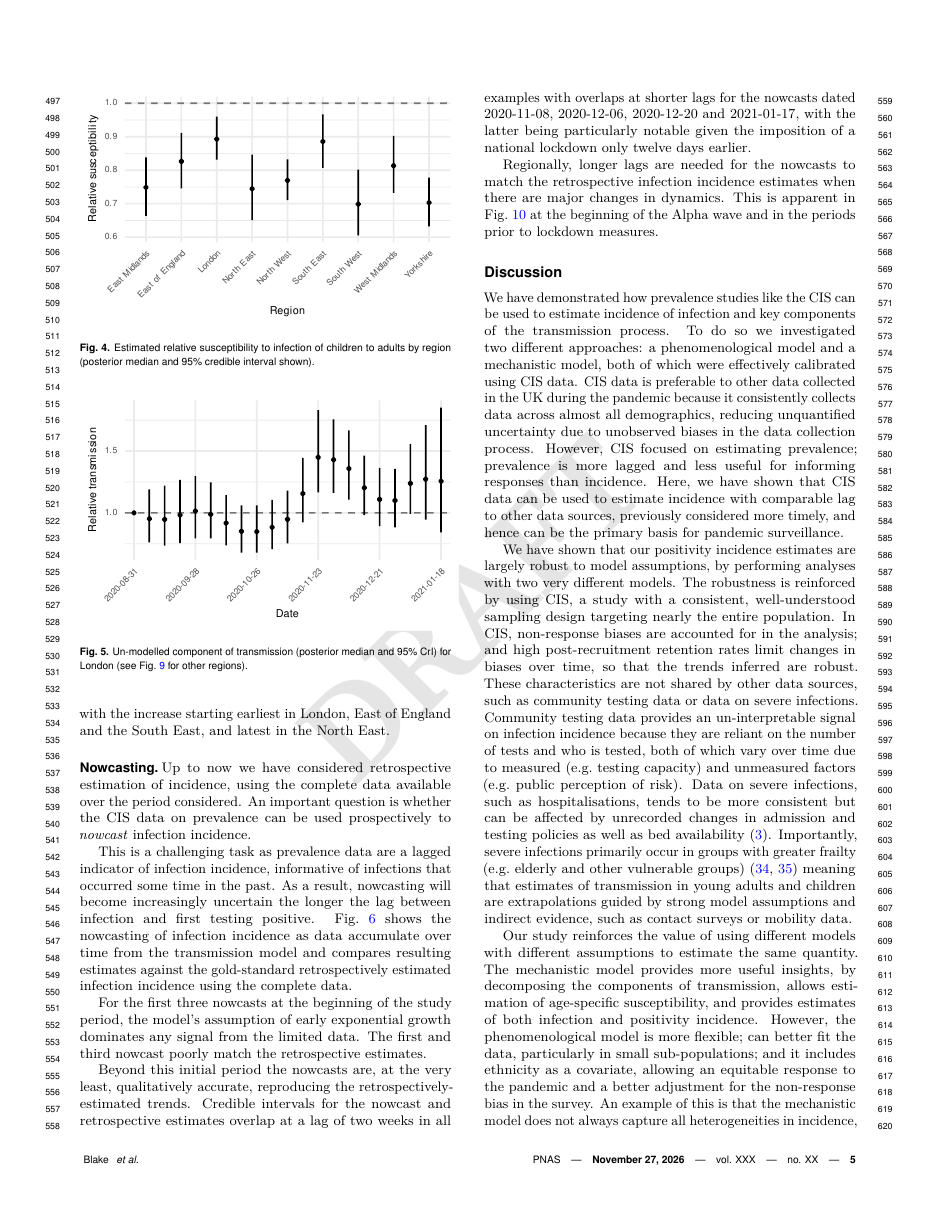
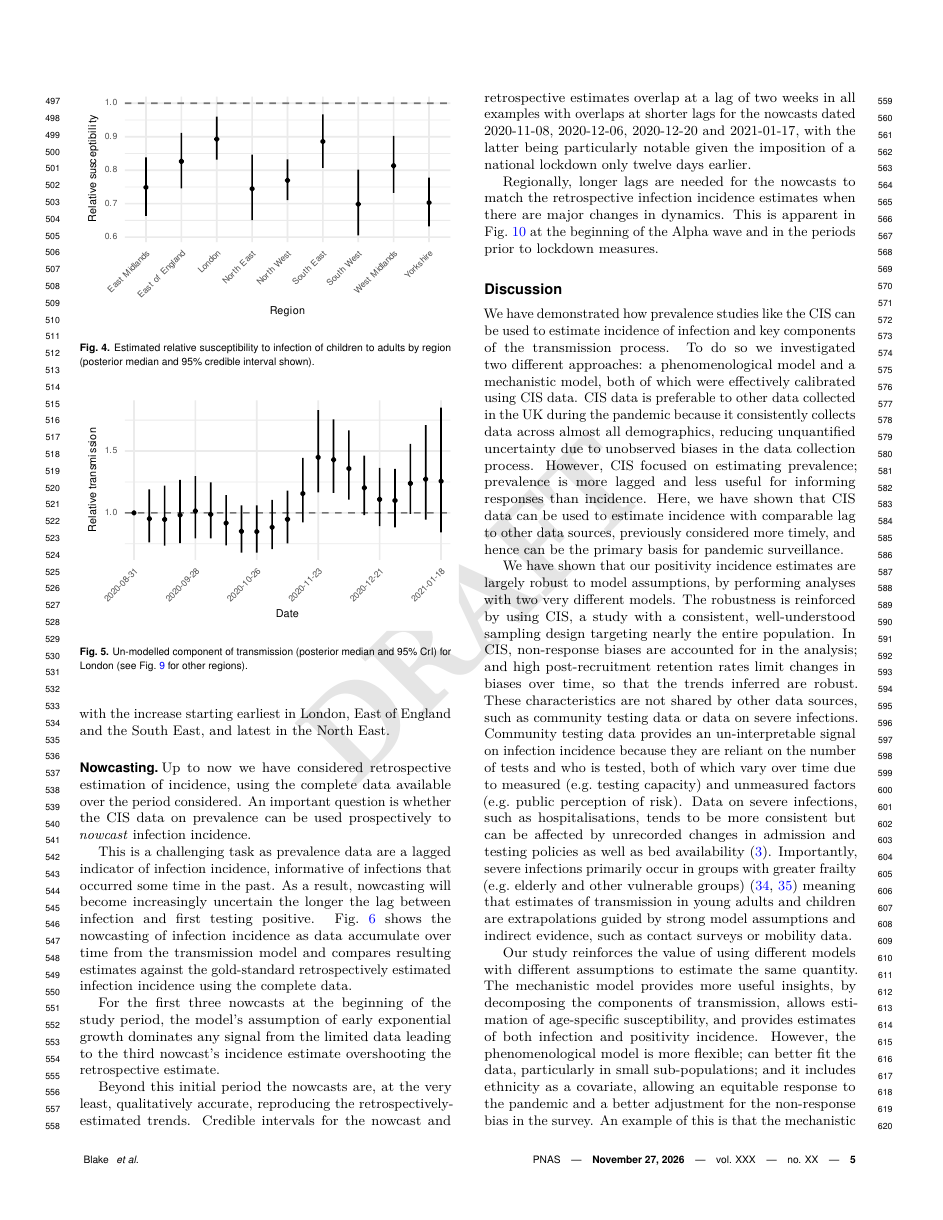
Before and after one commit to joshuablake/COVID-incidence-paper, a LaTeX document (main.tex): page 5 of 20. Compiled offline with pdfLaTeX.

Commit message:
Apply suggestion from @joshuablake

```diff
--- a/main.tex
+++ b/main.tex
@@ -352,7 +352,7 @@ Up to now we have considered retrospective estimation of incidence, using the co
 
 This is a challenging task as prevalence data are a lagged indicator of infection incidence, informative of infections that occurred some time in the past. As a result, nowcasting will become increasingly uncertain the longer the lag between infection and first testing positive. \cref{fig:incidence-cutoffs} shows the nowcasting of infection incidence as data accumulate over time from the transmission model and compares resulting estimates against the gold-standard retrospectively estimated infection incidence using the complete data.
 
-For the first three nowcasts at the beginning of the study period, the model's assumption of early exponential growth dominates any signal from the limited data. The first and third nowcast poorly match the retrospective estimates.
+For the first three nowcasts at the beginning of the study period, the model's assumption of early exponential growth dominates any signal from the limited data leading to the third nowcast's incidence estimate overshooting the retrospective estimate.
 
 Beyond this initial period the nowcasts are, at the very least, qualitatively accurate, reproducing the retrospectively-estimated trends. Credible intervals for the nowcast and retrospective estimates overlap at a lag of two weeks in all examples with overlaps at shorter lags for the nowcasts dated 2020-11-08, 2020-12-06, 2020-12-20 and 2021-01-17, with the latter being particularly notable given the imposition of a national lockdown only twelve days earlier.
 
```
